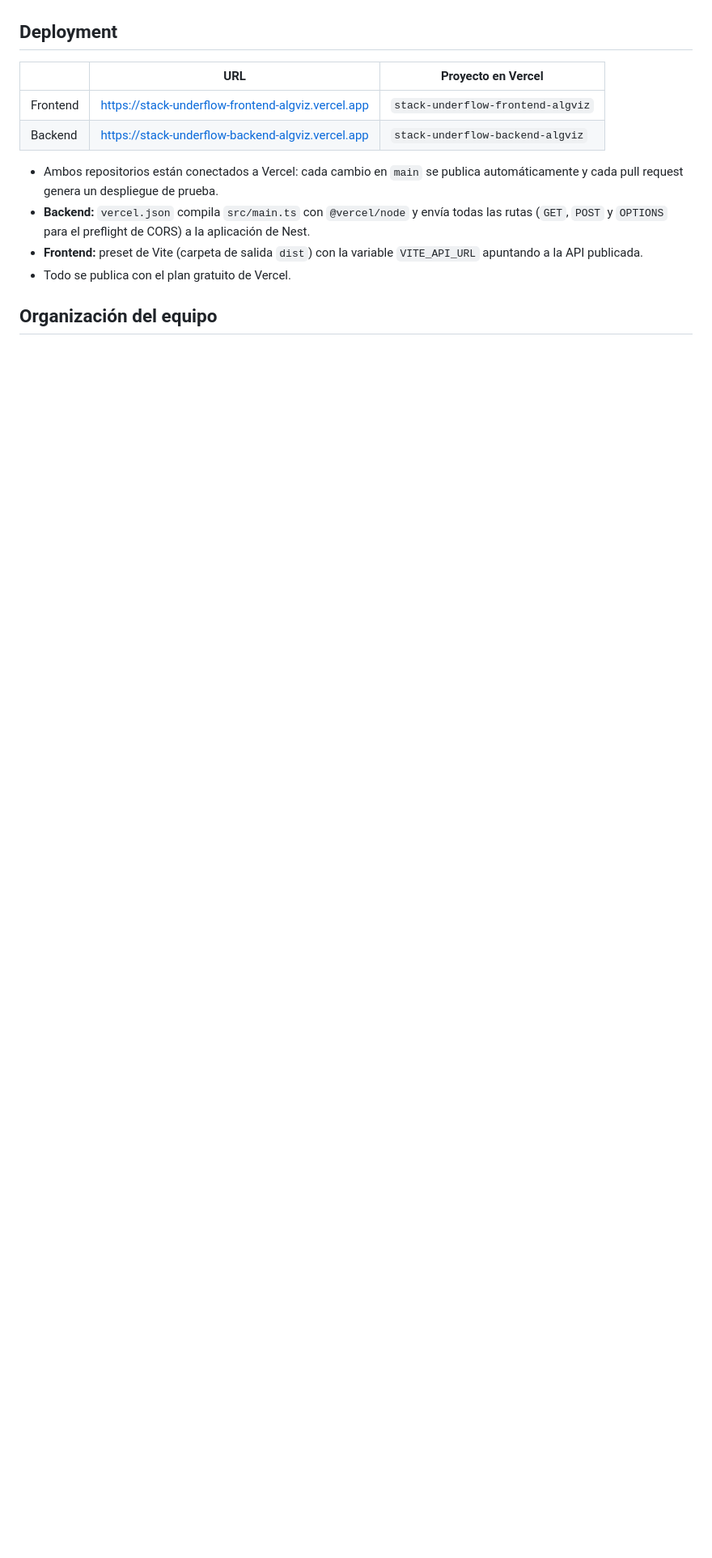
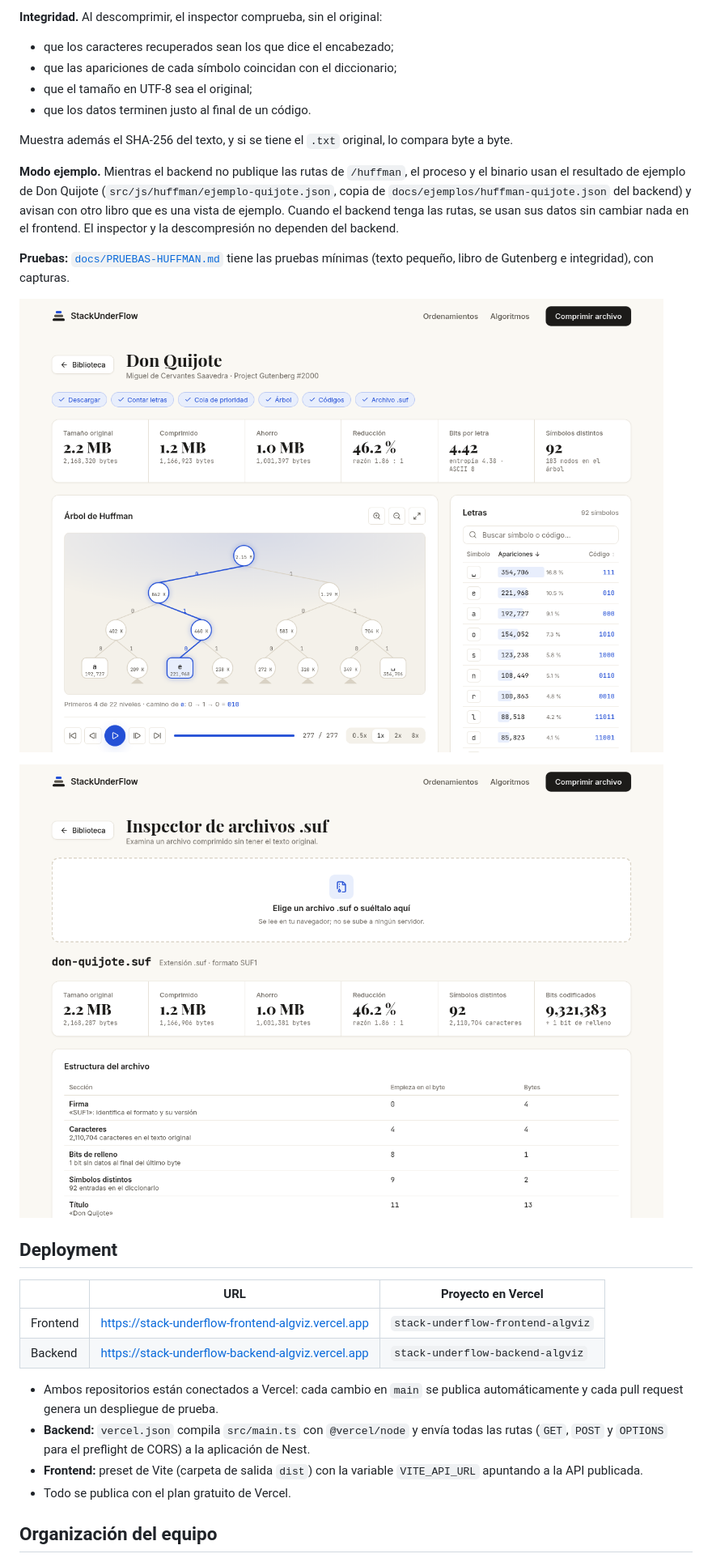
Before and after one commit to qci-stack-underflow/algorithms-visualization-frontend, a Markdown page: README.md, the part around one of its changes. Shown at 81% size. Rendered like a GitHub page; pictures changed too: docs/capturas/huffman-inspector.png (added), docs/capturas/huffman-proceso.png (added); blank space fills up the shorter version.

```diff
--- a/README.md
+++ b/README.md
@@ -124,3 +139,19 @@ Las instrucciones están en el [README del backend](https://github.com/qci-stack
+**Integridad.** Al descomprimir, el inspector comprueba, sin el original:
+- que los caracteres recuperados sean los que dice el encabezado;
+- que las apariciones de cada símbolo coincidan con el diccionario;
+- que el tamaño en UTF-8 sea el original;
+- que los datos terminen justo al final de un código.
+
+Muestra además el SHA-256 del texto, y si se tiene el `.txt` original, lo compara byte a byte.
+
+**Modo ejemplo.** Mientras el backend no publique las rutas de `/huffman`, el proceso y el binario usan el resultado de ejemplo de Don Quijote (`src/js/huffman/ejemplo-quijote.json`, copia de `docs/ejemplos/huffman-quijote.json` del backend) y avisan con otro libro que es una vista de ejemplo. Cuando el backend tenga las rutas, se usan sus datos sin cambiar nada en el frontend. El inspector y la descompresión no dependen del backend.
+
+**Pruebas:** [`docs/PRUEBAS-HUFFMAN.md`](docs/PRUEBAS-HUFFMAN.md) tiene las pruebas mínimas (texto pequeño, libro de Gutenberg e integridad), con capturas.
+
+![Proceso de Huffman con Don Quijote](docs/capturas/huffman-proceso.png)
+
+![Inspector de archivos .suf](docs/capturas/huffman-inspector.png)
+
 ## Deployment
 
 | | URL | Proyecto en Vercel |
```
Also changed, not shown: other parts of README.md (+45 -2 lines), docs/PRUEBAS-HUFFMAN.md (added, +88 -0 lines), docs/capturas/huffman-aabccc.png (added), docs/capturas/huffman-binario.png (added), docs/capturas/huffman-descompresion.png (added), 2 other files.
